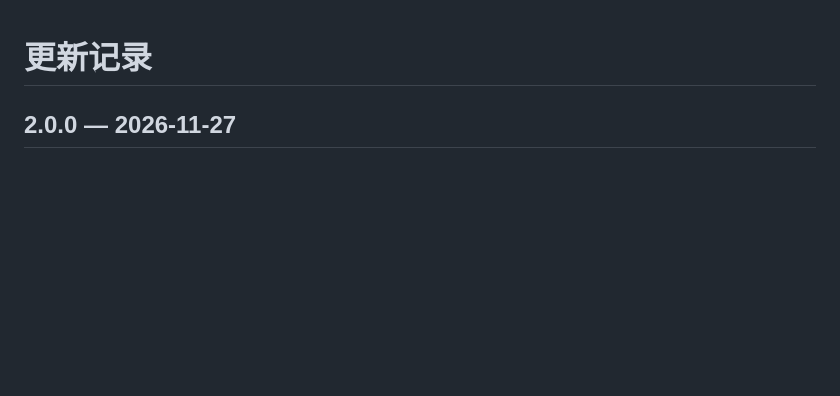
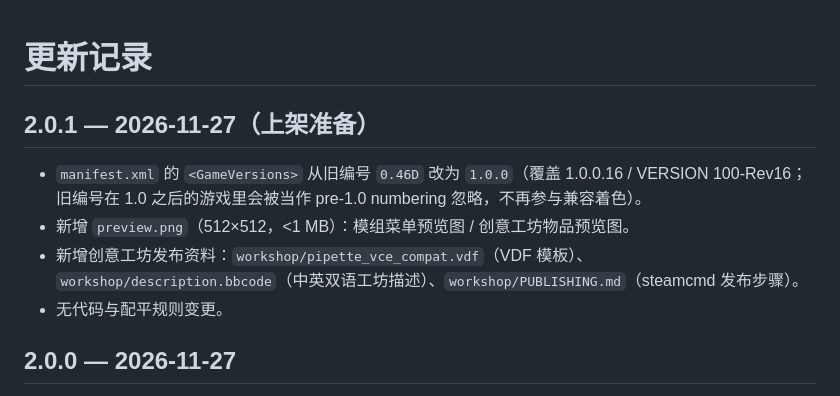
Before and after one commit to xiaolanyuyi/pipette-vce-compat, a Markdown page: CHANGELOG.md, the part around the change. Rendered like a GitHub page; blank space fills up the shorter version.

```diff
--- a/CHANGELOG.md
+++ b/CHANGELOG.md
@@ -1,4 +1,13 @@
 # 更新记录
+
+## 2.0.1 — 2026-11-27（上架准备）
+
+- `manifest.xml` 的 `<GameVersions>` 从旧编号 `0.46D` 改为 `1.0.0`（覆盖 1.0.0.16 / VERSION 100-Rev16；
+  旧编号在 1.0 之后的游戏里会被当作 pre-1.0 numbering 忽略，不再参与兼容着色）。
+- 新增 `preview.png`（512×512，<1 MB）：模组菜单预览图 / 创意工坊物品预览图。
+- 新增创意工坊发布资料：`workshop/pipette_vce_compat.vdf`（VDF 模板）、
+  `workshop/description.bbcode`（中英双语工坊描述）、`workshop/PUBLISHING.md`（steamcmd 发布步骤）。
+- 无代码与配平规则变更。
 
 ## 2.0.0 — 2026-11-27
 
```
Also changed, not shown: README.md (+26 -4 lines), docs/release-notes-v2.0.1.md (added, +19 -0 lines), mod/README.md (+6 -1 lines), workshop/PUBLISHING.md (added, +78 -0 lines), mod/preview.png (added), 3 other files.
